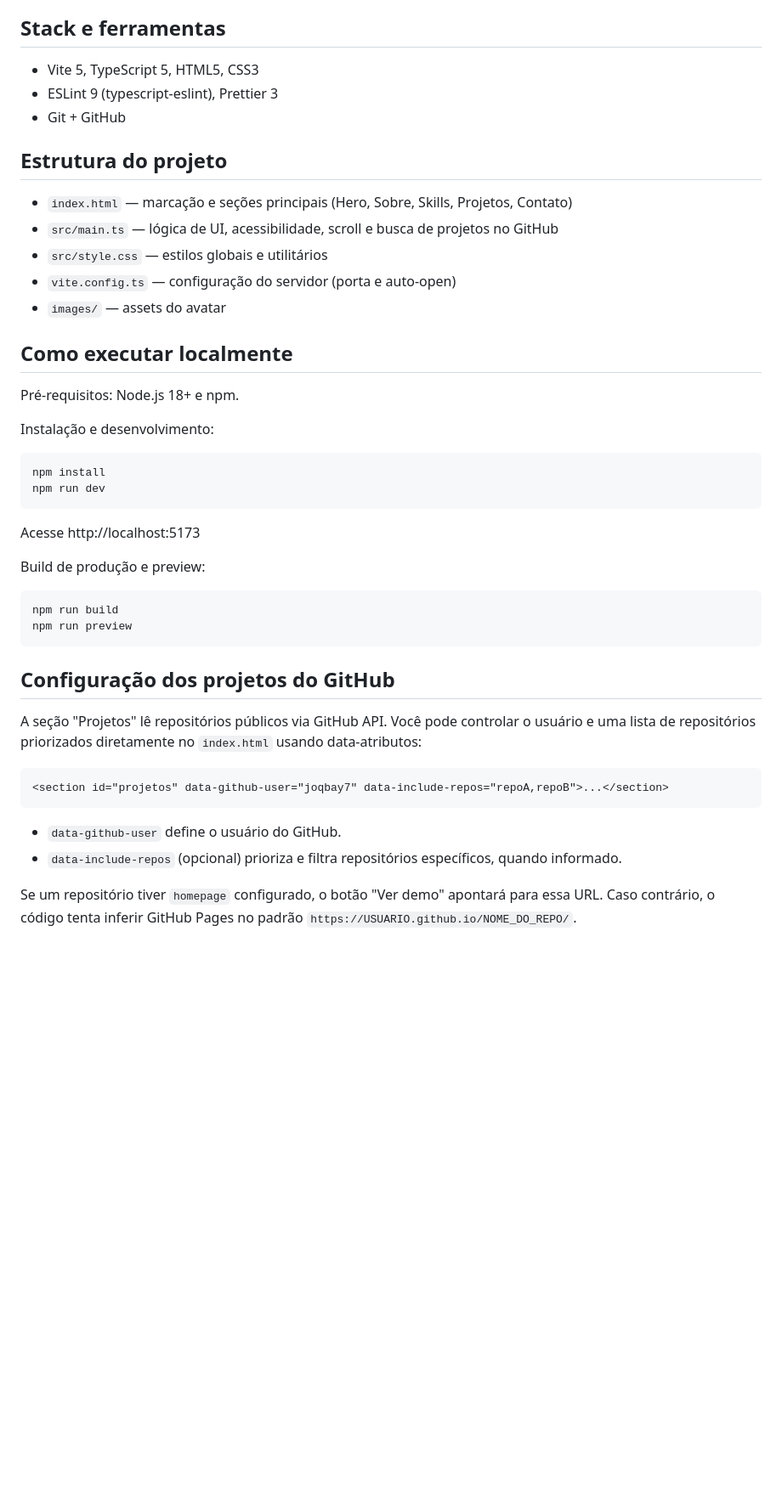
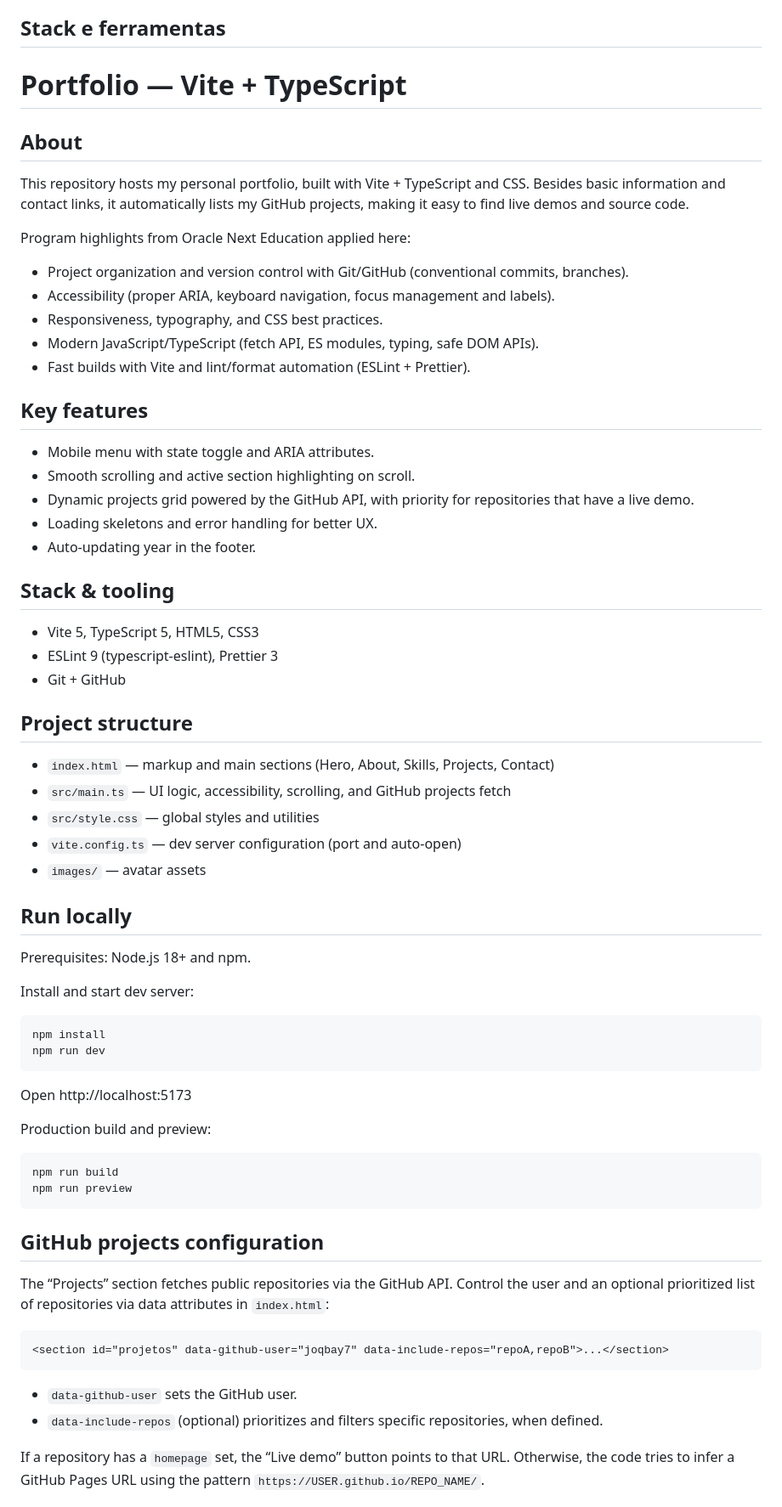
Before and after one commit to joqbay7/portfolio-version1, a Markdown page: README.md, the part around the change printed below. Shown: that part at 85% size. Drawn GitHub-style; blank space fills up the shorter version.

````diff
--- a/README.md
+++ b/README.md
@@ -20,42 +20,64 @@ Destaques didáticos da formação ONE + Alura aplicados aqui:
 - Atualização automática do ano no rodapé.
 
 ## Stack e ferramentas
+# Portfolio — Vite + TypeScript
+
+
+
+## About
+This repository hosts my personal portfolio, built with Vite + TypeScript and CSS. Besides basic information and contact links, it automatically lists my GitHub projects, making it easy to find live demos and source code.
+
+Program highlights from Oracle Next Education applied here:
+- Project organization and version control with Git/GitHub (conventional commits, branches).
+- Accessibility (proper ARIA, keyboard navigation, focus management and labels).
+- Responsiveness, typography, and CSS best practices.
+- Modern JavaScript/TypeScript (fetch API, ES modules, typing, safe DOM APIs).
+- Fast builds with Vite and lint/format automation (ESLint + Prettier).
+
+## Key features
+- Mobile menu with state toggle and ARIA attributes.
+- Smooth scrolling and active section highlighting on scroll.
+- Dynamic projects grid powered by the GitHub API, with priority for repositories that have a live demo.
+- Loading skeletons and error handling for better UX.
+- Auto-updating year in the footer.
+
+## Stack & tooling
 - Vite 5, TypeScript 5, HTML5, CSS3
 - ESLint 9 (typescript-eslint), Prettier 3
 - Git + GitHub
 
-## Estrutura do projeto
- - `index.html` — marcação e seções principais (Hero, Sobre, Skills, Projetos, Contato)
- - `src/main.ts` — lógica de UI, acessibilidade, scroll e busca de projetos no GitHub
- - `src/style.css` — estilos globais e utilitários
- - `vite.config.ts` — configuração do servidor (porta e auto-open)
- - `images/` — assets do avatar
+## Project structure
+- `index.html` — markup and main sections (Hero, About, Skills, Projects, Contact)
+- `src/main.ts` — UI logic, accessibility, scrolling, and GitHub projects fetch
+- `src/style.css` — global styles and utilities
+- `vite.config.ts` — dev server configuration (port and auto-open)
+- `images/` — avatar assets
 
-## Como executar localmente
-Pré-requisitos: Node.js 18+ e npm.
+## Run locally
+Prerequisites: Node.js 18+ and npm.
 
-Instalação e desenvolvimento:
+Install and start dev server:
 ```bash
 npm install
 npm run dev
 ```
-Acesse http://localhost:5173
+Open http://localhost:5173
 
-Build de produção e preview:
+Production build and preview:
 ```bash
 npm run build
 npm run preview
 ```
 
-## Configuração dos projetos do GitHub
-A seção "Projetos" lê repositórios públicos via GitHub API. Você pode controlar o usuário e uma lista de repositórios priorizados diretamente no `index.html` usando data-atributos:
+## GitHub projects configuration
+The “Projects” section fetches public repositories via the GitHub API. Control the user and an optional prioritized list of repositories via data attributes in `index.html`:
 
 ```html
 <section id="projetos" data-github-user="joqbay7" data-include-repos="repoA,repoB">...</section>
 ```
 
-- `data-github-user` define o usuário do GitHub.
-- `data-include-repos` (opcional) prioriza e filtra repositórios específicos, quando informado.
+- `data-github-user` sets the GitHub user.
+- `data-include-repos` (optional) prioritizes and filters specific repositories, when defined.
 
-Se um repositório tiver `homepage` configurado, o botão "Ver demo" apontará para essa URL. Caso contrário, o código tenta inferir GitHub Pages no padrão `https://USUARIO.github.io/NOME_DO_REPO/`.
+If a repository has a `homepage` set, the “Live demo” button points to that URL. Otherwise, the code tries to infer a GitHub Pages URL using the pattern `https://USER.github.io/REPO_NAME/`.
 
````
Also changed, not shown: other parts of README.md (+17 -40 lines).
